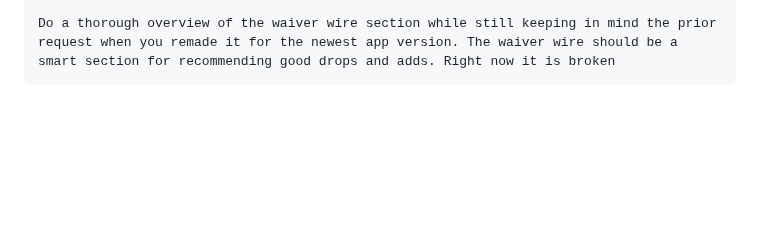
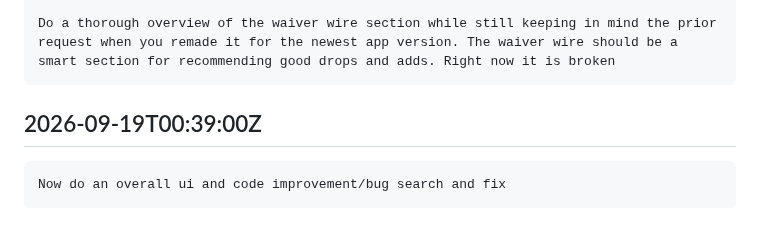
Before and after one commit to tjshea90/fantasy-football, a Markdown page: INBOX.md, the part around the change. GitHub-like rendering; blank space fills up the shorter version.

Commit message:
auto-checkpoint: 2026-09-19T00:39:00Z
Automatic hook checkpoint — not a reviewed commit. See CHECKPOINT.md
for where the session actually stands.

````diff
--- a/INBOX.md
+++ b/INBOX.md
@@ -780,3 +780,8 @@ Look at the attached screenshot of the waiver wire engine. It is broken. Notice
 
 Do a thorough overview of the waiver wire section while still keeping in mind the prior request when you remade it for the newest app version. The waiver wire should be a smart section for recommending good drops and adds. Right now it is broken
 ```
+
+## 2026-09-19T00:39:00Z
+```
+Now do an overall ui and code improvement/bug search and fix
+```
````
